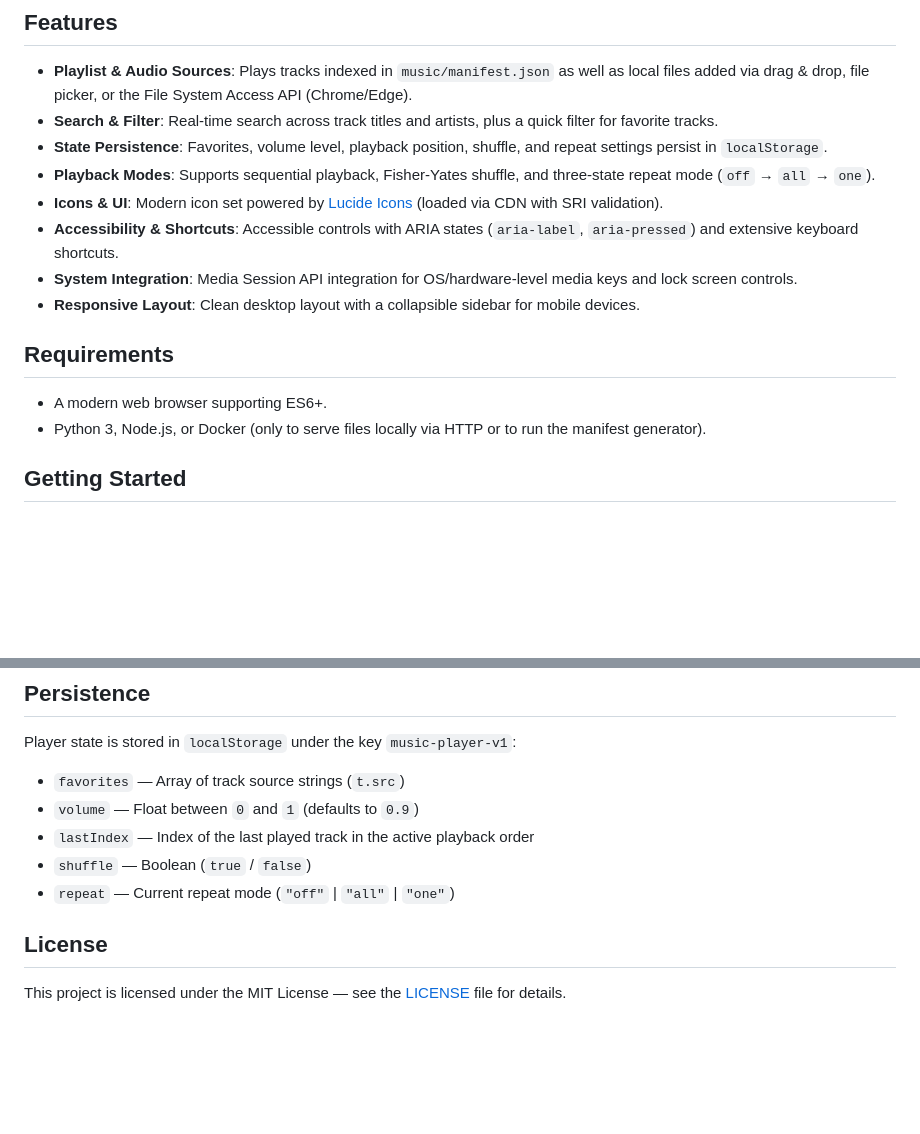
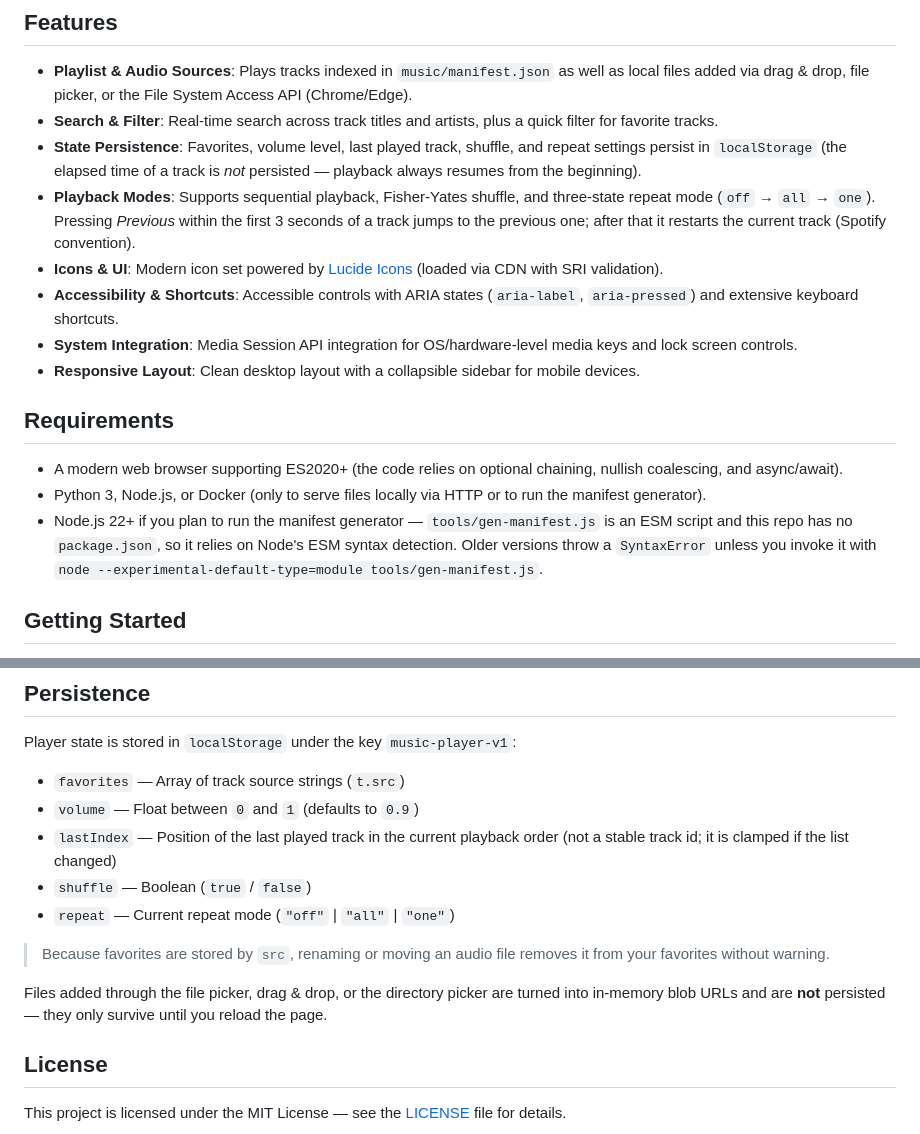
Before and after one commit to fonta81/Music-player-html, a Markdown page: README.md, 2 parts joined by grey strips. GitHub-like rendering; blank space fills up the shorter version.

```diff
--- a/README.md
+++ b/README.md
@@ -6,8 +6,8 @@ A lightweight static web music player. Built with pure HTML, CSS, and vanilla Ja
 
 - **Playlist & Audio Sources**: Plays tracks indexed in `music/manifest.json` as well as local files added via drag & drop, file picker, or the File System Access API (Chrome/Edge).
 - **Search & Filter**: Real-time search across track titles and artists, plus a quick filter for favorite tracks.
-- **State Persistence**: Favorites, volume level, playback position, shuffle, and repeat settings persist in `localStorage`.
-- **Playback Modes**: Supports sequential playback, Fisher-Yates shuffle, and three-state repeat mode (`off` → `all` → `one`).
+- **State Persistence**: Favorites, volume level, last played track, shuffle, and repeat settings persist in `localStorage` (the elapsed time of a track is *not* persisted — playback always resumes from the beginning).
+- **Playback Modes**: Supports sequential playback, Fisher-Yates shuffle, and three-state repeat mode (`off` → `all` → `one`). Pressing *Previous* within the first 3 seconds of a track jumps to the previous one; after that it restarts the current track (Spotify convention).
 - **Icons & UI**: Modern icon set powered by [Lucide Icons](https://lucide.dev/) (loaded via CDN with SRI validation).
 - **Accessibility & Shortcuts**: Accessible controls with ARIA states (`aria-label`, `aria-pressed`) and extensive keyboard shortcuts.
 - **System Integration**: Media Session API integration for OS/hardware-level media keys and lock screen controls.
@@ -15,8 +15,9 @@ A lightweight static web music player. Built with pure HTML, CSS, and vanilla Ja
 
 ## Requirements
 
-- A modern web browser supporting ES6+.
+- A modern web browser supporting ES2020+ (the code relies on optional chaining, nullish coalescing, and async/await).
 - Python 3, Node.js, or Docker (only to serve files locally via HTTP or to run the manifest generator).
+- Node.js 22+ if you plan to run the manifest generator — `tools/gen-manifest.js` is an ESM script and this repo has no `package.json`, so it relies on Node's ESM syntax detection. Older versions throw a `SyntaxError` unless you invoke it with `node --experimental-default-type=module tools/gen-manifest.js`.
 
 ## Getting Started
 
@@ -104,9 +130,13 @@ Player state is stored in `localStorage` under the key `music-player-v1`:
 
 - `favorites` — Array of track source strings (`t.src`)
 - `volume` — Float between `0` and `1` (defaults to `0.9`)
-- `lastIndex` — Index of the last played track in the active playback order
+- `lastIndex` — Position of the last played track in the current playback order (not a stable track id; it is clamped if the list changed)
 - `shuffle` — Boolean (`true` / `false`)
 - `repeat` — Current repeat mode (`"off"` | `"all"` | `"one"`)
+
+> Because favorites are stored by `src`, renaming or moving an audio file removes it from your favorites without warning.
+
+Files added through the file picker, drag & drop, or the directory picker are turned into in-memory blob URLs and are **not** persisted — they only survive until you reload the page.
 
 ## License
 
```
Also changed, not shown: other parts of README.md (+28 -3 lines).
